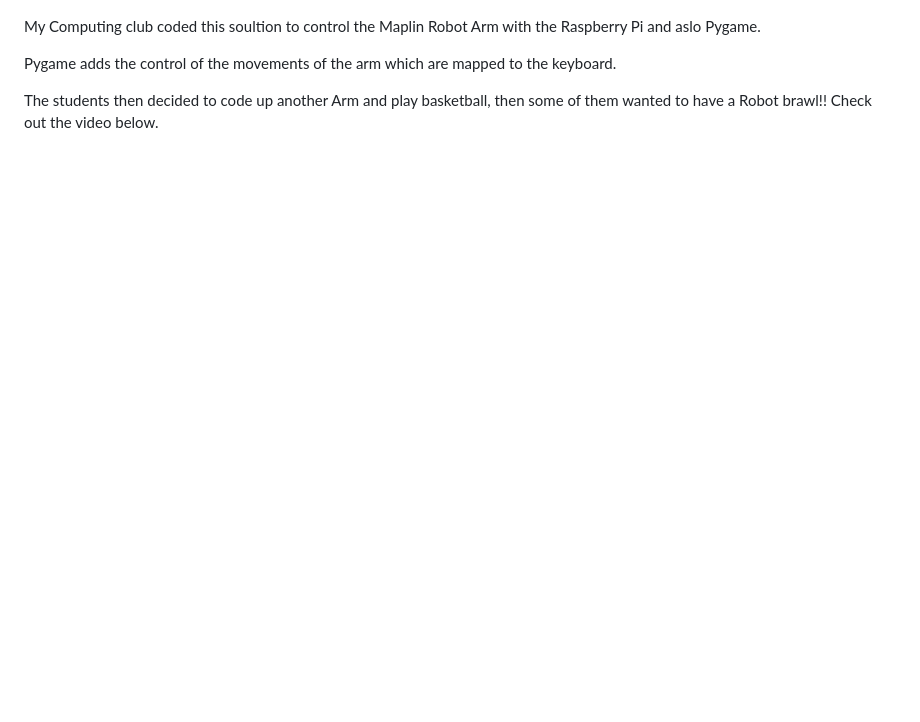
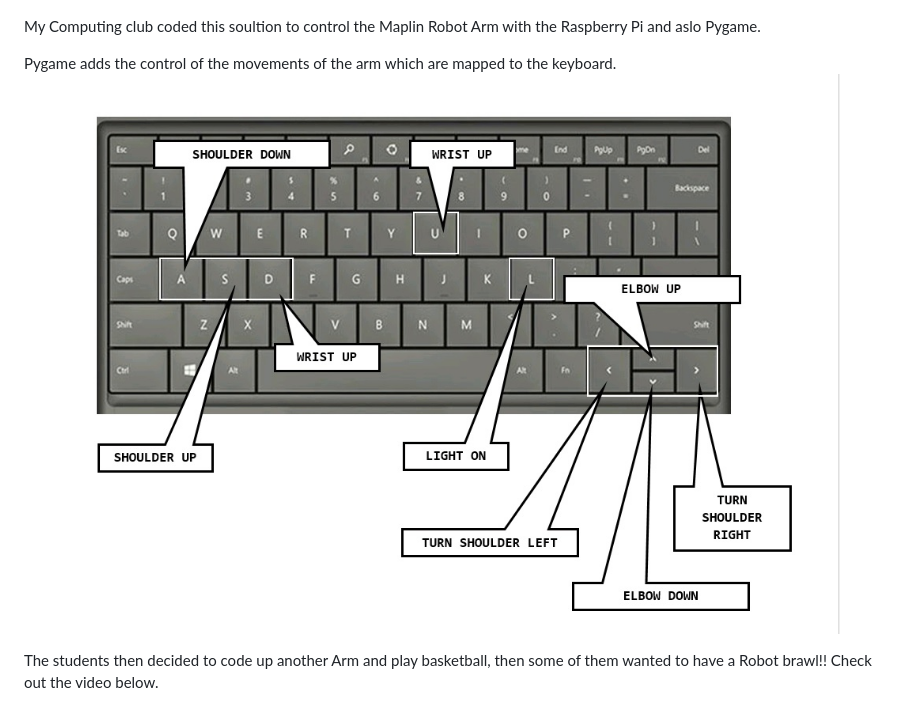
Before and after one commit to TeCoEd/PyGame_Robot_Brawl, a Markdown page: README.md, the part around the change. Drawn GitHub-style; pictures changed too: images/keys.jpg (added); blank space fills up the shorter version.

Commit message:
images

```diff
--- a/README.md
+++ b/README.md
@@ -6,5 +6,6 @@ A Pygame program to control the Maplin Robot Arm.
 My Computing club coded this soultion to control the Maplin Robot Arm with the Raspberry Pi and aslo Pygame.
 
 Pygame adds the control of the movements of the arm which are mapped to the keyboard.
+![](images/keys.jpg)
 
 The students then decided to code up another Arm and play basketball, then some of them wanted to have a Robot brawl!!  Check out the video below.
```
